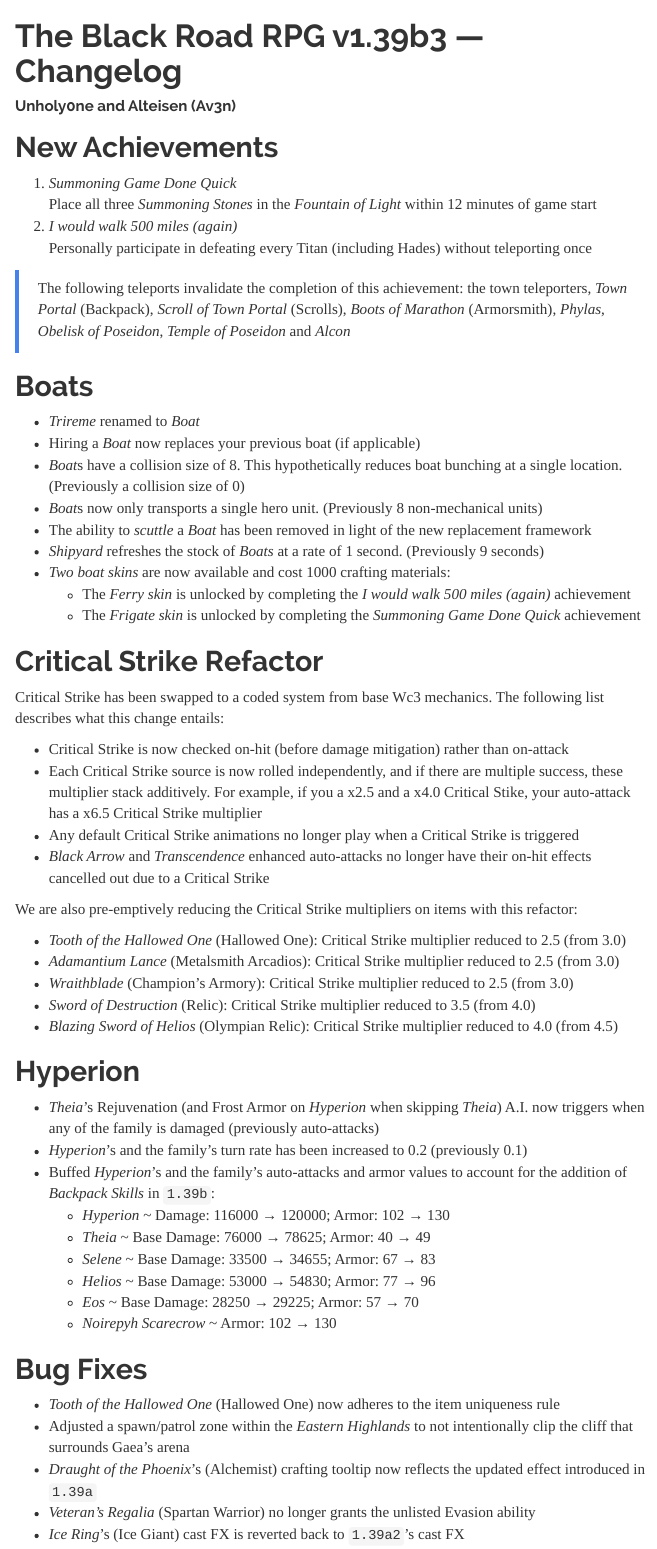
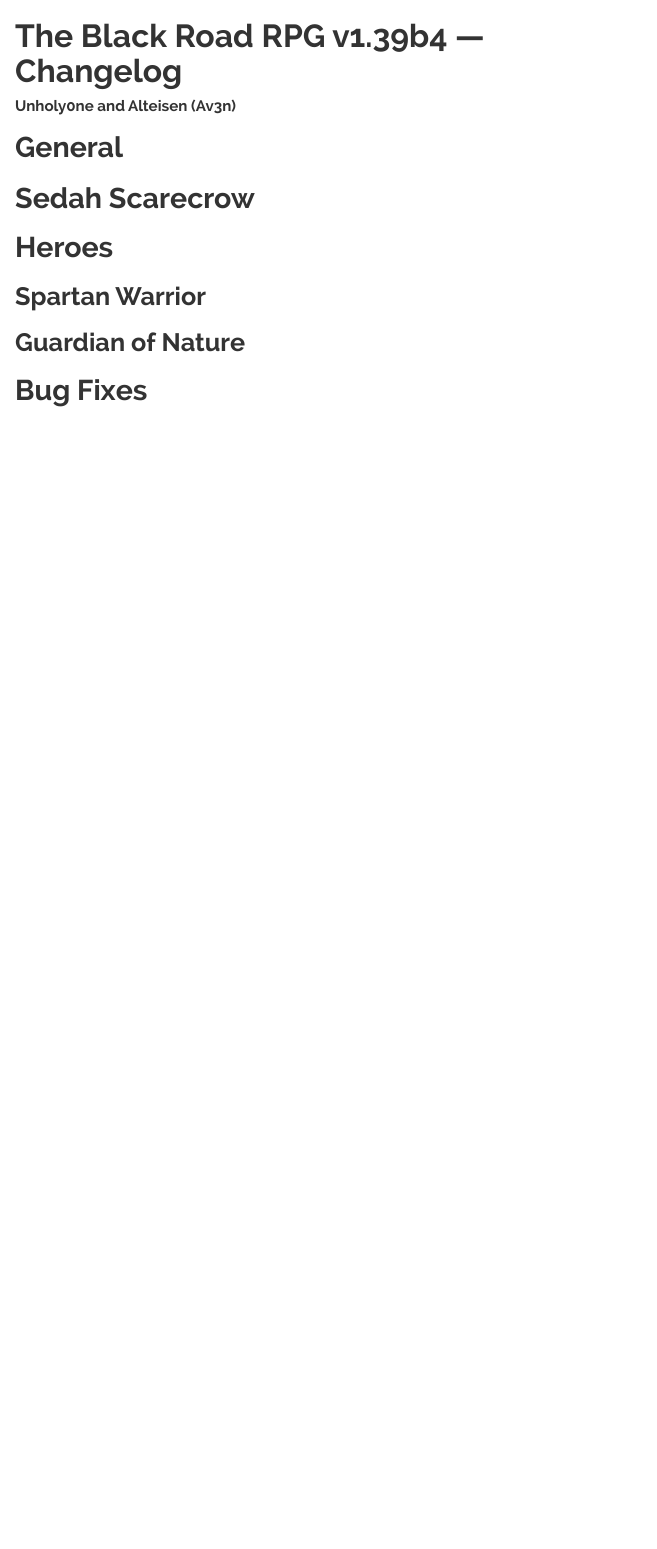
Before and after one commit to TheBlackRoad-RPG/TheBlackRoad-RPG.github.io, an R Markdown document (index.Rmd): the page in a window 1100 px wide, from its top. The pictures show the output file index.html that the author committed with the source, opened offline; menus at the side of the page are left out.

Commit message:
Updating for 1.39b4

```diff
--- a/index.Rmd
+++ b/index.Rmd
@@ -1,5 +1,5 @@
 ---
-title: "The Black Road RPG v1.39b3 --- Changelog"
+title: "The Black Road RPG v1.39b4 --- Changelog"
 author: "Unholy0ne and Alteisen (Av3n)"
 output:
   html_document:
@@ -12,58 +12,17 @@ output:
     css: TBR.css
 ---
 
-# New Achievements
+# General
 
-1. *Summoning Game Done Quick*<br>Place all three *Summoning Stones* in the *Fountain of Light* within 12 minutes of game start
-2. *I would walk 500 miles (again)*<br>Personally participate in defeating every Titan (including Hades) without teleporting once
+# Sedah Scarecrow
 
-> The following teleports invalidate the completion of this achievement: the town teleporters, *Town Portal* (Backpack), *Scroll of Town Portal* (Scrolls), *Boots of Marathon* (Armorsmith), *Phylas*, *Obelisk of Poseidon*, *Temple of Poseidon* and *Alcon*
+# Heroes
+
+## Spartan Warrior
+
+## Guardian of Nature
 
 
-# Boats
-
-- *Trireme* renamed to *Boat*
-- Hiring a *Boat* now replaces your previous boat (if applicable)
-- *Boat*s have a collision size of 8. This hypothetically reduces boat bunching at a single location. (Previously a collision size of 0)
-- *Boat*s now only transports a single hero unit. (Previously 8 non-mechanical units)
-- The ability to *scuttle* a *Boat* has been removed in light of the new replacement framework
-- *Shipyard* refreshes the stock of *Boats* at a rate of 1 second. (Previously 9 seconds)
-- *Two boat skins* are now available and cost 1000 crafting materials:
-  + The *Ferry skin* is unlocked by completing the *I would walk 500 miles (again)* achievement
-  + The *Frigate skin* is unlocked by completing the *Summoning Game Done Quick* achievement
-
-# Critical Strike Refactor
-Critical Strike has been swapped to a coded system from base Wc3 mechanics. The following list describes what this change entails:
-
-- Critical Strike is now checked on-hit (before damage mitigation) rather than on-attack
-- Each Critical Strike source is now rolled independently, and if there are multiple success, these multiplier stack additively. For example, if you a x2.5 and a x4.0 Critical Stike, your auto-attack has a x6.5 Critical Strike multiplier
-- Any default Critical Strike animations no longer play when a Critical Strike is triggered
-- *Black Arrow* and *Transcendence* enhanced auto-attacks no longer have their on-hit effects cancelled out due to a Critical Strike
-
-We are also pre-emptively reducing the Critical Strike multipliers on items with this refactor:
-
-- *Tooth of the Hallowed One* (Hallowed One): Critical Strike multiplier reduced to 2.5 (from 3.0)
-- *Adamantium Lance* (Metalsmith Arcadios): Critical Strike multiplier reduced to 2.5 (from 3.0)
-- *Wraithblade* (Champion's Armory): Critical Strike multiplier reduced to 2.5 (from 3.0)
-- *Sword of Destruction* (Relic): Critical Strike multiplier reduced to 3.5 (from 4.0)
-- *Blazing Sword of Helios* (Olympian Relic): Critical Strike multiplier reduced to 4.0 (from 4.5)
-
-# Hyperion
-
-- *Theia*'s Rejuvenation (and Frost Armor on *Hyperion* when skipping *Theia*) A.I. now triggers when any of the family is damaged (previously auto-attacks)
-- *Hyperion*'s and the family's turn rate has been increased to 0.2 (previously 0.1)
-- Buffed *Hyperion*'s and the family's auto-attacks and armor values to account for the addition of *Backpack Skills* in `1.39b`:
-  + *Hyperion* ~ Damage: 116000 → 120000; Armor: 102 → 130
-  + *Theia* ~ Base Damage: 76000 → 78625; Armor: 40 → 49
-  + *Selene* ~ Base Damage: 33500 → 34655; Armor: 67 → 83
-  + *Helios* ~ Base Damage: 53000 → 54830; Armor: 77 → 96
-  + *Eos* ~ Base Damage: 28250 → 29225; Armor: 57 → 70
-  + *Noirepyh Scarecrow* ~ Armor: 102 → 130
 
 # Bug Fixes
 
-- *Tooth of the Hallowed One* (Hallowed One) now adheres to the item uniqueness rule
-- Adjusted a spawn/patrol zone within the *Eastern Highlands* to not intentionally clip the cliff that surrounds Gaea's arena
-- *Draught of the Phoenix*'s (Alchemist) crafting tooltip now reflects the updated effect introduced in `1.39a`
-- *Veteran's Regalia* (Spartan Warrior) no longer grants the unlisted Evasion ability
-- *Ice Ring*'s (Ice Giant) cast FX is reverted back to `1.39a2`'s cast FX
```
Also changed, not shown: index.html, index1.393.html (added), index.Rmd (139 more changed lines).
